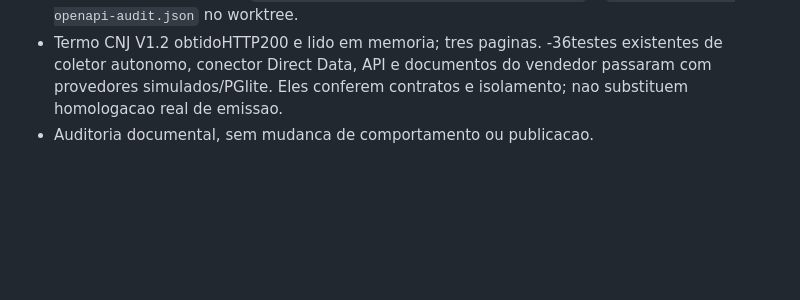
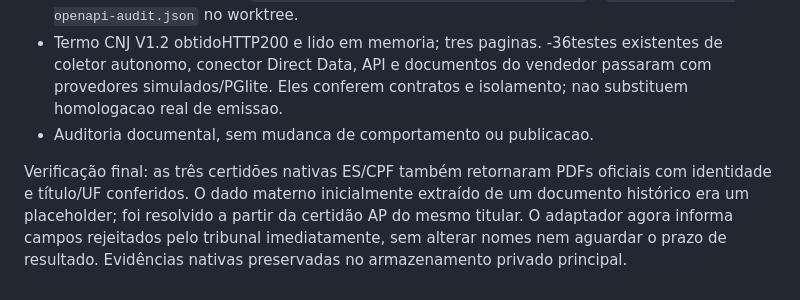
Before and after one commit to SeitiKatsumi/audita, a Markdown page: docs/certificate-audit-20261016.md, the part around the change. GitHub-like rendering; blank space fills up the shorter version.

Commit message:
Registra revalidacao nativa ES para CPF e preservacao das evidencias

```diff
--- a/docs/certificate-audit-20261016.md
+++ b/docs/certificate-audit-20261016.md
@@ -167,3 +167,5 @@ Aplicacao proposta: identificar os processos relevantes, deixar o cliente escolh
 - Termo CNJ V1.2 obtidoHTTP200 e lido em memoria; tres paginas.
 -36testes existentes de coletor autonomo, conector Direct Data, API e documentos do vendedor passaram com provedores simulados/PGlite. Eles conferem contratos e isolamento; nao substituem homologacao real de emissao.
 - Auditoria documental, sem mudanca de comportamento ou publicacao.
+
+Verificação final: as três certidões nativas ES/CPF também retornaram PDFs oficiais com identidade e título/UF conferidos. O dado materno inicialmente extraído de um documento histórico era um placeholder; foi resolvido a partir da certidão AP do mesmo titular. O adaptador agora informa campos rejeitados pelo tribunal imediatamente, sem alterar nomes nem aguardar o prazo de resultado. Evidências nativas preservadas no armazenamento privado principal.
```
Also changed, not shown: docs/STATUS.md (+1 -1 lines).
